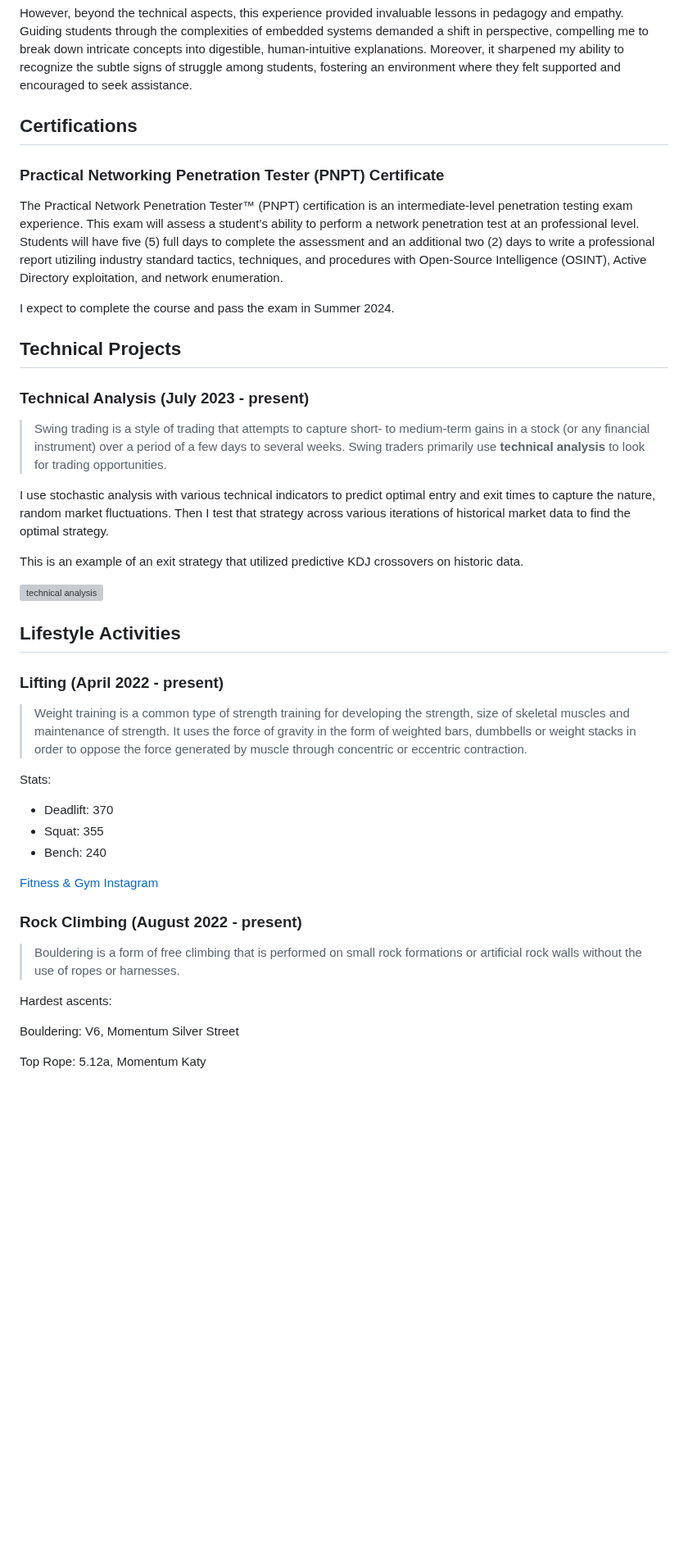
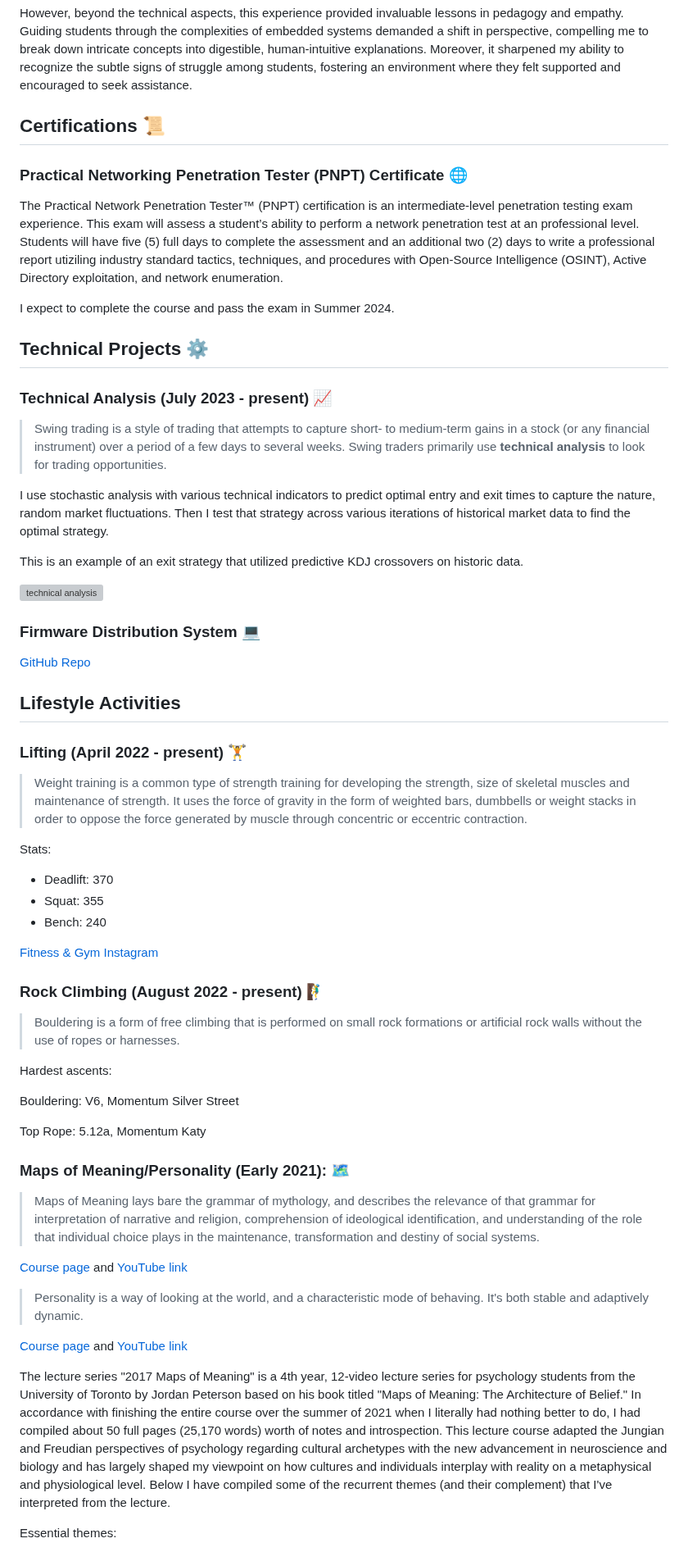
Before and after one commit to jkohhokj/hydejack-starter, a Markdown page: about.md, the part around one of its changes. Shown at 82% size. GitHub-like rendering; blank space fills up the shorter version; grey boxes are pictures that could not be loaded.

Commit message:
secondary about

```diff
--- a/about.md
+++ b/about.md
@@ -28,17 +33,17 @@ However, beyond the technical aspects, this experience provided invaluable lesso
 
 
 
-## Certifications
+## Certifications 📜
 
-### Practical Networking Penetration Tester (PNPT) Certificate
+### Practical Networking Penetration Tester (PNPT) Certificate 🌐
 
 The Practical Network Penetration Tester™ (PNPT) certification is an intermediate-level penetration testing exam experience.  This exam will assess a student’s ability to perform a network penetration test at an professional level.  Students will have five (5) full days to complete the assessment and an additional two (2) days to write a professional report utiziling industry standard tactics, techniques, and procedures with Open-Source Intelligence (OSINT), Active Directory exploitation, and network enumeration.
 
 I expect to complete the course and pass the exam in Summer 2024.
 
-## Technical Projects
+## Technical Projects ⚙️
 
-### Technical Analysis (July 2023 - present)
+### Technical Analysis (July 2023 - present) 📈
 
 > Swing trading is a style of trading that attempts to capture short- to medium-term gains in a stock (or any financial instrument) over a period of a few days to several weeks. Swing traders primarily use **technical analysis** to look for trading opportunities.
 
@@ -48,9 +53,13 @@ This is an example of an exit strategy that utilized predictive KDJ crossovers o
 
 ![technical analysis](/assets/img/blog/backtesting-technical-analysis-example.png)
 
+### Firmware Distribution System 💻
+
+[GitHub Repo](https://github.com/NebuDev14/firmware-distribution-system)
+
 ## Lifestyle Activities
 
-### Lifting (April 2022 - present)
+### Lifting (April 2022 - present) 🏋️
 
 > Weight training is a common type of strength training for developing the strength, size of skeletal muscles and maintenance of strength. It uses the force of gravity in the form of weighted bars, dumbbells or weight stacks in order to oppose the force generated by muscle through concentric or eccentric contraction.
 
@@ -61,7 +70,7 @@ Stats:
 
 [Fitness & Gym Instagram](https://www.instagram.com/jkoh.jimbro/)
 
-### Rock Climbing (August 2022 - present)
+### Rock Climbing (August 2022 - present) 🧗‍♂️
 
 > Bouldering is a form of free climbing that is performed on small rock formations or artificial rock walls without the use of ropes or harnesses.
 
@@ -71,3 +80,17 @@ Bouldering: V6, Momentum Silver Street
 
 Top Rope: 5.12a, Momentum Katy
 
+### Maps of Meaning/Personality (Early 2021): 🗺️
+
+> Maps of Meaning lays bare the grammar of mythology, and describes the relevance of that grammar for interpretation of narrative and religion, comprehension of ideological identification, and understanding of the role that individual choice plays in the maintenance, transformation and destiny of social systems.
+
+[Course page](https://www.jordanbpeterson.com/classes/psychology-434/) and [YouTube link](https://www.youtube.com/watch?v=I8Xc2_FtpHI&list=PL22J3VaeABQAT-0aSPq-OKOpQlHyR4k5h)
+
+> Personality is a way of looking at the world, and a characteristic mode of behaving. It's both stable and adaptively dynamic.
+
+[Course page](https://www.jordanbpeterson.com/classes/personality-and-its-transformations/) and [YouTube link](https://www.youtube.com/watch?v=kYYJlNbV1OM&list=PL22J3VaeABQApSdW8X71Ihe34eKN6XhCi)
+
+The lecture series "2017 Maps of Meaning" is a 4th year, 12-video lecture series for psychology students from the University of Toronto by Jordan Peterson based on his book titled "Maps of Meaning: The Architecture of Belief." In accordance with finishing the entire course over the summer of 2021 when I literally had nothing better to do, I had compiled about 50 full pages (25,170 words) worth of notes and introspection. This lecture course adapted the Jungian and Freudian perspectives of psychology regarding cultural archetypes with the new advancement in neuroscience and biology and has largely shaped my viewpoint on how cultures and individuals interplay with reality on a metaphysical and physiological level. Below I have compiled some of the recurrent themes (and their complement) that I've interpreted from the lecture.
+
+Essential themes:
+
```
Also changed, not shown: other parts of about.md (+21 -6 lines).
